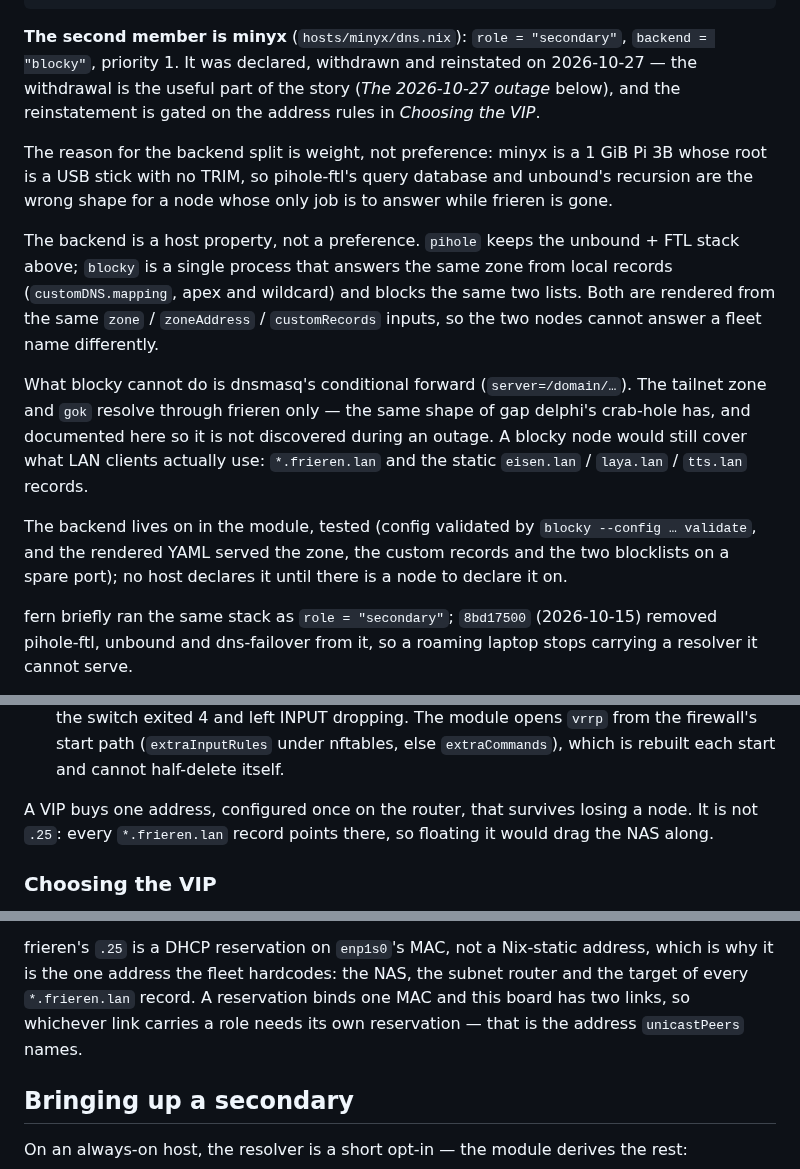
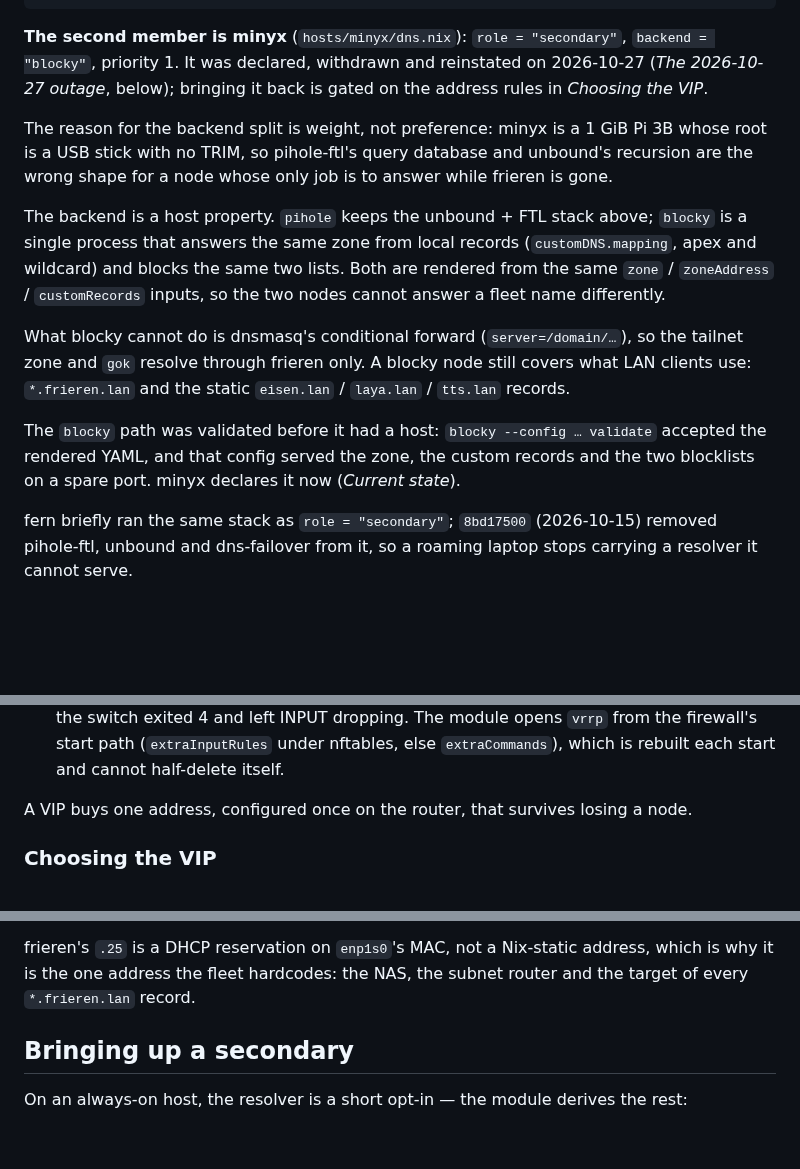
Before and after one commit to shaoyanji/nixconfig, a Markdown page: docs/dns-failover.md, 3 parts joined by grey strips. Drawn GitHub-style; blank space fills up the shorter version.

Commit message:
docs: drop the facts stated two and three times over
Cutting lines was not the same as removing the repetition, and the trims left both
behind. dns-failover.md stated that .25 is the zone target three times, the
reservation-per-MAC rule twice, crab-hole's lack of static records three times, and
"the backend is not a preference" twice; each now appears once, at the point it
decides something. Its "no host declares it until there is a node to declare it on"
was also stale against hosts/minyx/dns.nix, which declares backend = "blocky" — the
sentence was written while minyx was withdrawn and outlived the reinstatement.

netbook.md's pointer to "the measurements" used an in-page anchor for a section the
trim had emptied, so it led nowhere; it names docs/netbook-rice-port.md now. The
links gate cannot see that class — it skips fragments on purpose — so all 123 files
were re-read for dangling anchors: this was the only one.

```diff
--- a/docs/dns-failover.md
+++ b/docs/dns-failover.md
@@ -52,30 +52,28 @@ profiles.dnsFailover = {
 
 **The second member is minyx** (`hosts/minyx/dns.nix`): `role = "secondary"`,
 `backend = "blocky"`, priority 1. It was declared, withdrawn and reinstated on
-2026-10-27 — the withdrawal is the useful part of the story (*The 2026-10-27 outage*
-below), and the reinstatement is gated on the address rules in *Choosing the VIP*.
+2026-10-27 (*The 2026-10-27 outage*, below); bringing it back is gated on the address
+rules in *Choosing the VIP*.
 
 The reason for the backend split is weight, not preference: minyx is a 1 GiB Pi 3B
 whose root is a USB stick with no TRIM, so pihole-ftl's query database and unbound's
 recursion are the wrong shape for a node whose only job is to answer while frieren is
 gone.
 
-The backend is a host property, not a preference. `pihole` keeps the unbound +
+The backend is a host property. `pihole` keeps the unbound +
 FTL stack above; `blocky` is a single process that answers the same zone from
 local records (`customDNS.mapping`, apex and wildcard) and blocks the same two
 lists. Both are rendered from the same `zone` / `zoneAddress` / `customRecords`
 inputs, so the two nodes cannot answer a fleet name differently.
 
-What blocky cannot do is dnsmasq's conditional forward (`server=/domain/…`). The
-tailnet zone and `gok` resolve through frieren only — the same shape of gap delphi's
-crab-hole has, and documented here so it is not discovered during an outage. A
-blocky node would still cover what LAN clients actually use: `*.frieren.lan` and the
-static `eisen.lan` / `laya.lan` / `tts.lan` records.
+What blocky cannot do is dnsmasq's conditional forward (`server=/domain/…`), so the
+tailnet zone and `gok` resolve through frieren only. A blocky node still covers what
+LAN clients use: `*.frieren.lan` and the static `eisen.lan` / `laya.lan` / `tts.lan`
+records.
 
-The backend lives on in the module, tested (config validated by `blocky --config …
-validate`, and the rendered YAML served the zone, the custom records and the two
-blocklists on a spare port); no host declares it until there is a node to declare it
-on.
+The `blocky` path was validated before it had a host: `blocky --config … validate`
+accepted the rendered YAML, and that config served the zone, the custom records and
+the two blocklists on a spare port. minyx declares it now (*Current state*).
 
 fern briefly ran the same stack as `role = "secondary"`; `8bd17500` (2026-10-15)
 removed pihole-ftl, unbound and dns-failover from it, so a roaming laptop stops
@@ -107,8 +105,6 @@ autoUpgrade took the LAN's DNS down. Each mistake is a check now, not a note:
   `extraCommands`), which is rebuilt each start and cannot half-delete itself.
 
 A VIP buys one address, configured once on the router, that survives losing a node.
-It is not `.25`: every `*.frieren.lan` record points there, so floating it would drag
-the NAS along.
 
 ### Choosing the VIP
 
@@ -163,9 +159,7 @@ records, needs its address reserved rather than leased, and was offline for ~10
 
 frieren's `.25` is a DHCP reservation on `enp1s0`'s MAC, not a Nix-static address,
 which is why it is the one address the fleet hardcodes: the NAS, the subnet router
-and the target of every `*.frieren.lan` record. A reservation binds one MAC and this
-board has two links, so whichever link carries a role needs its own reservation —
-that is the address `unicastPeers` names.
+and the target of every `*.frieren.lan` record.
 
 ## Bringing up a secondary
 
```
Also changed, not shown: 1 other file.
